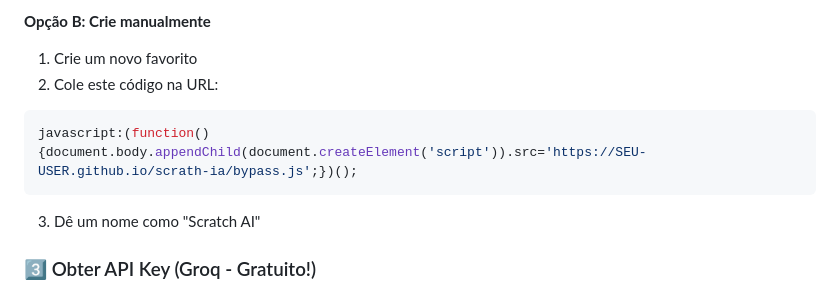
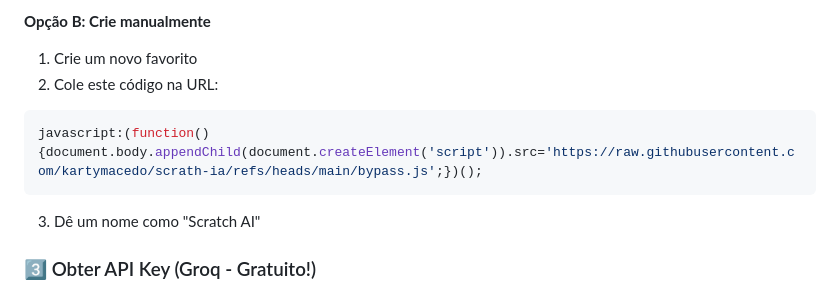
Before and after one commit to kartymacedo/scrath-ia, a Markdown page: README.md, the part around the change. Drawn GitHub-style.

````diff
--- a/README.md
+++ b/README.md
@@ -54,7 +54,7 @@ const CONFIG = {
 1. Crie um novo favorito
 2. Cole este código na URL:
 ```javascript
-javascript:(function(){document.body.appendChild(document.createElement('script')).src='https://SEU-USER.github.io/scrath-ia/bypass.js';})();
+javascript:(function(){document.body.appendChild(document.createElement('script')).src='https://raw.githubusercontent.com/kartymacedo/scrath-ia/refs/heads/main/bypass.js';})();
 ```
 3. Dê um nome como "Scratch AI"
 
````
